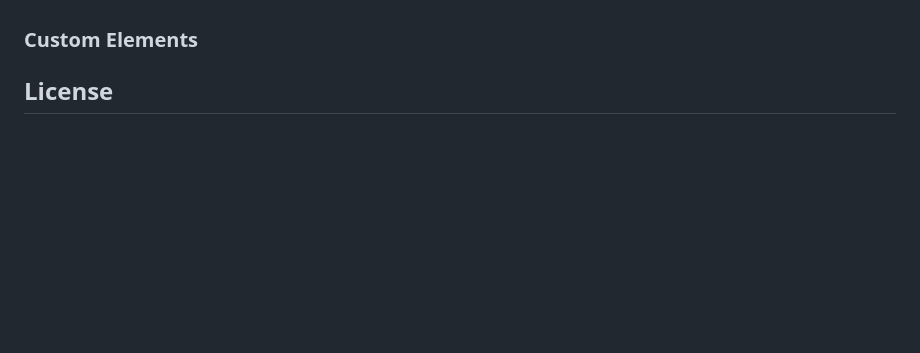
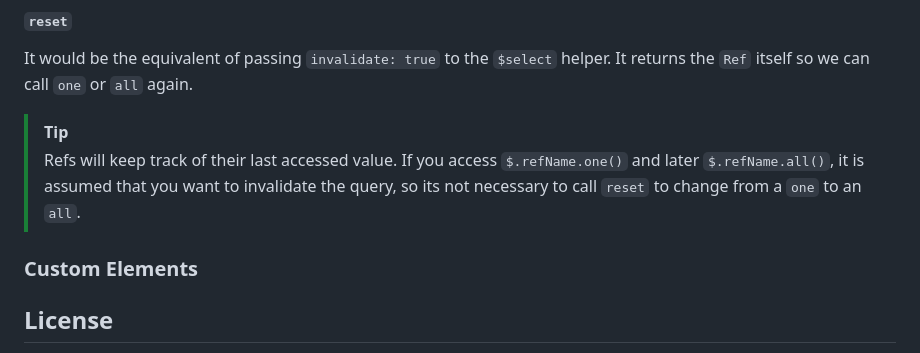
Before and after one commit to timberlandstack/web-controllers, a Markdown page: README.md, the part around the change printed below. Drawn GitHub-style; blank space fills up the shorter version.

```diff
--- a/README.md
+++ b/README.md
@@ -369,3 +435,8 @@ As stated previously, the `$` helper inside the `Context` instance will return i
+#### `reset`
+It would be the equivalent of passing `invalidate: true` to the `$select` helper. It returns the `Ref` itself so we can call `one` or `all` again.
+
+> [!TIP]
+> Refs will keep track of their last accessed value. If you access `$.refName.one()` and later `$.refName.all()`, it is assumed that you want to invalidate the query, so its not necessary to call `reset` to change from a `one` to an `all`.
 
 ### Custom Elements
 
```
Also changed, not shown: other parts of README.md (+68 -2 lines).
